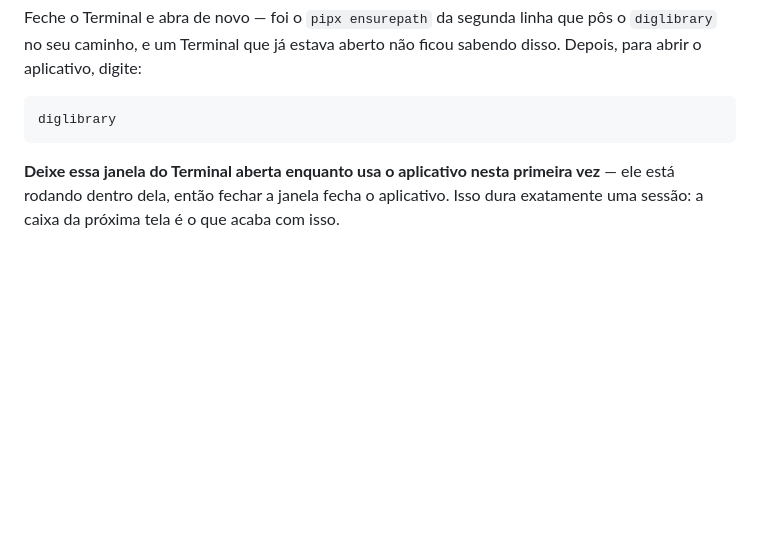
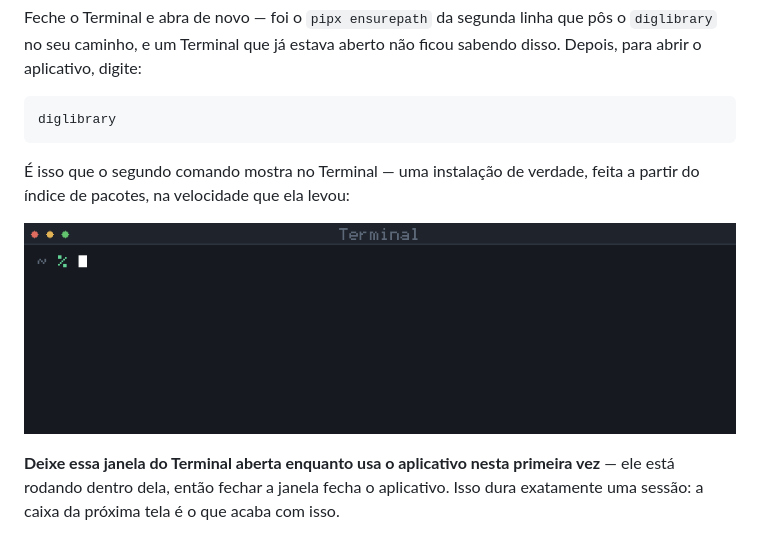
Before and after one commit to cankblunt/diglibrary, a Markdown page: LEIAME.md, the part around the change. Drawn GitHub-style; pictures changed too: docs/images/install.gif (added); blank space fills up the shorter version.

Commit message:
The install is recorded, from the index that serves 1.7.0.

````diff
--- a/LEIAME.md
+++ b/LEIAME.md
@@ -135,6 +135,11 @@ sabendo disso. Depois, para abrir o aplicativo, digite:
 ```bash
 diglibrary
 ```
+
+É isso que o segundo comando mostra no Terminal — uma instalação de verdade,
+feita a partir do índice de pacotes, na velocidade que ela levou:
+
+![A instalação, digitando sozinha](docs/images/install.gif)
 
 **Deixe essa janela do Terminal aberta enquanto usa o aplicativo nesta primeira
 vez** — ele está rodando dentro dela, então fechar a janela fecha o aplicativo.
````
Also changed, not shown: 3 other files.
